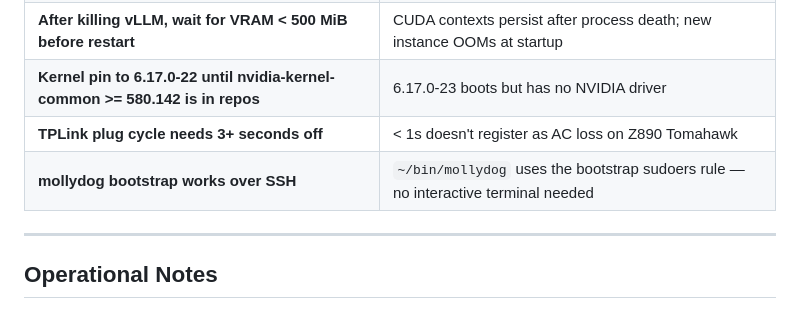
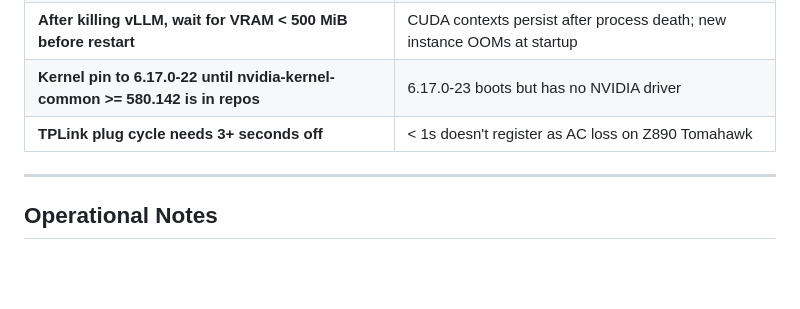
Before and after one commit to randomchaos7800-hub/inference-research, a Markdown page: vllm-upgrade-incident-2026-05-10.md, the part around the change. Drawn GitHub-style; blank space fills up the shorter version.

Commit message:
redact internal hostnames, IPs, and mollydog reference for public repo

```diff
--- a/vllm-upgrade-incident-2026-05-10.md
+++ b/vllm-upgrade-incident-2026-05-10.md
@@ -97,7 +97,6 @@ Tower is headless (no monitor attached). Intel Core Ultra 7 265F has no iGPU. MS
 | **After killing vLLM, wait for VRAM < 500 MiB before restart** | CUDA contexts persist after process death; new instance OOMs at startup |
 | **Kernel pin to 6.17.0-22 until nvidia-kernel-common >= 580.142 is in repos** | 6.17.0-23 boots but has no NVIDIA driver |
 | **TPLink plug cycle needs 3+ seconds off** | < 1s doesn't register as AC loss on Z890 Tomahawk |
-| **mollydog bootstrap works over SSH** | `~/bin/mollydog` uses the bootstrap sudoers rule — no interactive terminal needed |
 
 ---
 
```
Also changed, not shown: log.md (+6 -6 lines), model-queue.md (+1 -1 lines).
